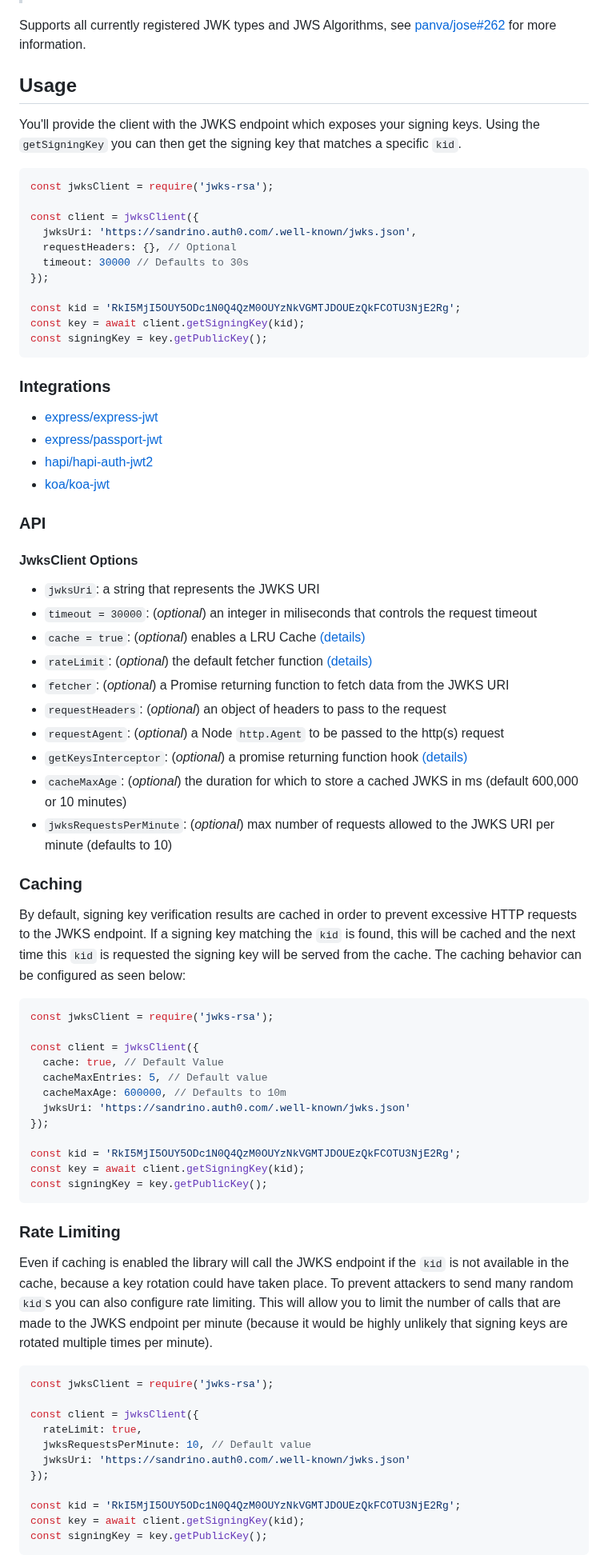
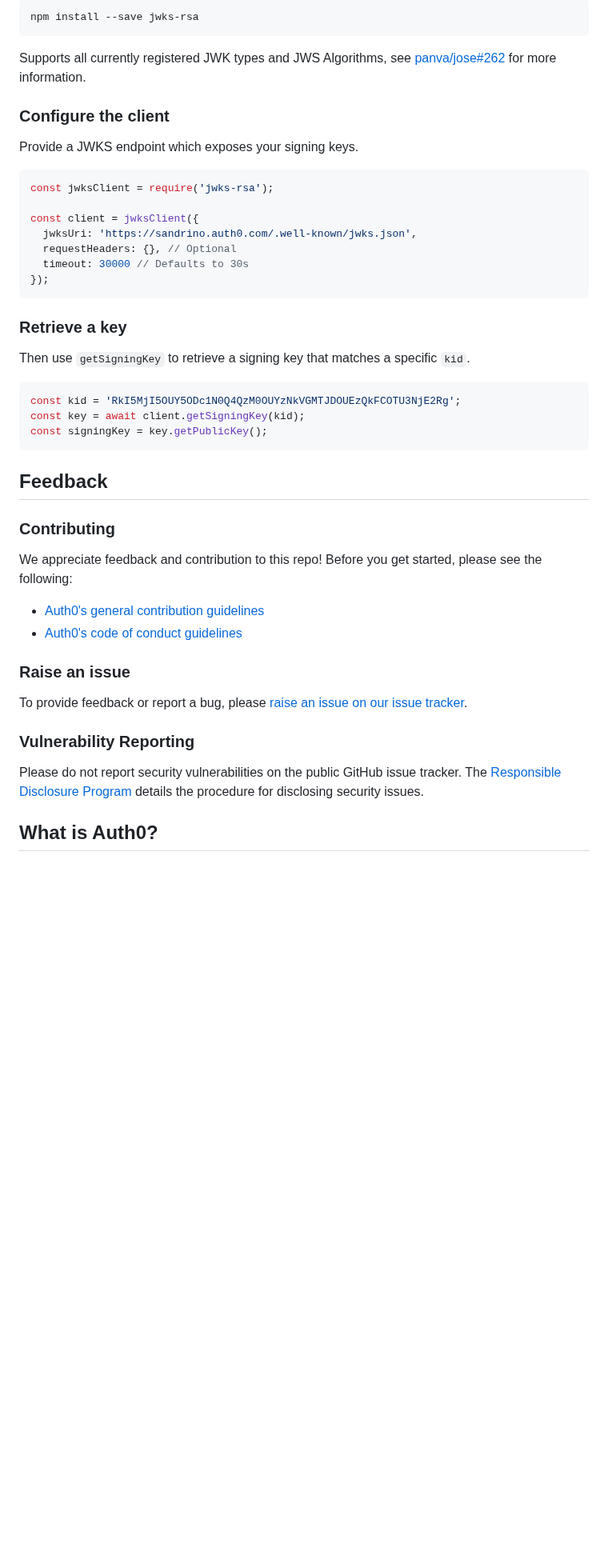
Before and after one commit to auth0/node-jwks-rsa, a Markdown page: README.md, the part around one of its changes. Shown at 80% size. Rendered like a GitHub page; blank space fills up the shorter version.

`````diff
--- a/README.md
+++ b/README.md
@@ -13,11 +19,14 @@ A library to retrieve signing keys from a JWKS (JSON Web Key Set) endpoint.
+````bash
+npm install --save jwks-rsa
+````
 
 Supports all currently registered JWK types and JWS Algorithms, see [panva/jose#262](https://github.com/panva/jose/issues/262) for more information.
 
-## Usage
+### Configure the client
 
-You'll provide the client with the JWKS endpoint which exposes your signing keys. Using the `getSigningKey` you can then get the signing key that matches a specific `kid`.
+Provide a JWKS endpoint which exposes your signing keys.
 
-```js
+````js
 const jwksClient = require('jwks-rsa');
 
 const client = jwksClient({
@@ -25,68 +34,34 @@ const client = jwksClient({
   requestHeaders: {}, // Optional
   timeout: 30000 // Defaults to 30s
 });
+````
 
+### Retrieve a key
+
+Then use `getSigningKey` to retrieve a signing key that matches a specific `kid`.
+
+````js
 const kid = 'RkI5MjI5OUY5ODc1N0Q4QzM0OUYzNkVGMTJDOUEzQkFCOTU3NjE2Rg';
 const key = await client.getSigningKey(kid);
 const signingKey = key.getPublicKey();
-```
+````
 
-### Integrations
+## Feedback
 
- - [express/express-jwt](examples/express-demo)
- - [express/passport-jwt](examples/passport-demo)
- - [hapi/hapi-auth-jwt2](examples/hapi-demo)
- - [koa/koa-jwt](examples/koa-demo)
+### Contributing
 
-### API
+We appreciate feedback and contribution to this repo! Before you get started, please see the following:
 
-#### JwksClient Options
+- [Auth0's general contribution guidelines](https://github.com/auth0/open-source-template/blob/master/GENERAL-CONTRIBUTING.md)
+- [Auth0's code of conduct guidelines](https://github.com/auth0/open-source-template/blob/master/CODE-OF-CONDUCT.md)
 
-- `jwksUri`: a string that represents the JWKS URI
-- `timeout = 30000`: (_optional_) an integer in miliseconds that controls the request timeout
-- `cache = true`: (_optional_) enables a LRU Cache [(details)](#caching)
-- `rateLimit`: (_optional_) the default fetcher function [(details)](#rate-limiting)
-- `fetcher`: (_optional_) a Promise returning function to fetch data from the JWKS URI
-- `requestHeaders`: (_optional_) an object of headers to pass to the request
-- `requestAgent`: (_optional_) a Node `http.Agent` to be passed to the http(s) request
-- `getKeysInterceptor`: (_optional_) a promise returning function hook [(details)](#loading-keys-from-local-file-environment-variable-or-other-externals)
-- `cacheMaxAge`: (_optional_) the duration for which to store a cached JWKS in ms (default 600,000 or 10 minutes)
-- `jwksRequestsPerMinute`: (_optional_) max number of requests allowed to the JWKS URI per minute (defaults to 10)
+### Raise an issue
 
-### Caching
+To provide feedback or report a bug, please [raise an issue on our issue tracker](https://github.com/auth0/auth0-spa-js/issues).
 
-By default, signing key verification results are cached in order to prevent excessive HTTP requests to the JWKS endpoint. If a signing key matching the `kid` is found, this will be cached and the next time this `kid` is requested the signing key will be served from the cache.  The caching behavior can be configured as seen below:
+### Vulnerability Reporting
 
-```js
-const jwksClient = require('jwks-rsa');
+Please do not report security vulnerabilities on the public GitHub issue tracker. The [Responsible Disclosure Program](https://auth0.com/whitehat) details the procedure for disclosing security issues.
 
-const client = jwksClient({
-  cache: true, // Default Value
-  cacheMaxEntries: 5, // Default value
-  cacheMaxAge: 600000, // Defaults to 10m
-  jwksUri: 'https://sandrino.auth0.com/.well-known/jwks.json'
-});
+## What is Auth0?
 
-const kid = 'RkI5MjI5OUY5ODc1N0Q4QzM0OUYzNkVGMTJDOUEzQkFCOTU3NjE2Rg';
-const key = await client.getSigningKey(kid);
-const signingKey = key.getPublicKey();
-```
-
-### Rate Limiting
-
-Even if caching is enabled the library will call the JWKS endpoint if the `kid` is not available in the cache, because a key rotation could have taken place. To prevent attackers to send many random `kid`s you can also configure rate limiting. This will allow you to limit the number of calls that are made to the JWKS endpoint per minute (because it would be highly unlikely that signing keys are rotated multiple times per minute).
-
-```js
-const jwksClient = require('jwks-rsa');
-
-const client = jwksClient({
-  rateLimit: true,
-  jwksRequestsPerMinute: 10, // Default value
-  jwksUri: 'https://sandrino.auth0.com/.well-known/jwks.json'
-});
-
-const kid = 'RkI5MjI5OUY5ODc1N0Q4QzM0OUYzNkVGMTJDOUEzQkFCOTU3NjE2Rg';
-const key = await client.getSigningKey(kid);
-const signingKey = key.getPublicKey();
-```
-
`````
Also changed, not shown: other parts of README.md (+27 -87 lines), EXAMPLES.md (added, +126 -0 lines), auth0_dark_mode.png (added), auth0_light_mode.png (added).
